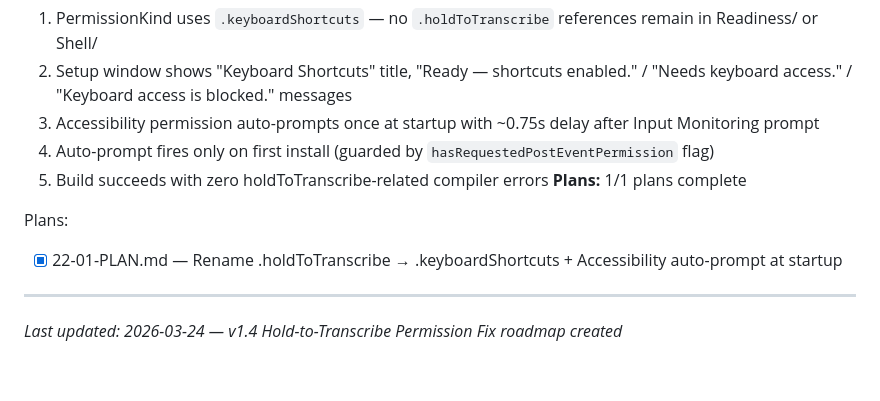
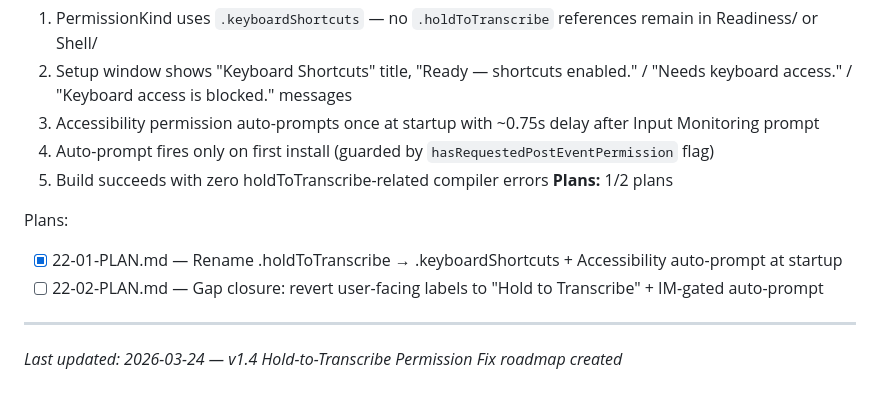
Before and after one commit to SubjectCarterSoftware/mouth-keyboard, a Markdown page: .planning/ROADMAP.md, the part around the change. Drawn GitHub-style.

Commit message:
docs(22): gap closure plan — revert labels + IM-gated auto-prompt

```diff
--- a/.planning/ROADMAP.md
+++ b/.planning/ROADMAP.md
@@ -141,10 +141,11 @@ Plans:
   3. Accessibility permission auto-prompts once at startup with ~0.75s delay after Input Monitoring prompt
   4. Auto-prompt fires only on first install (guarded by `hasRequestedPostEventPermission` flag)
   5. Build succeeds with zero holdToTranscribe-related compiler errors
-**Plans:** 1/1 plans complete
+**Plans:** 1/2 plans
 
 Plans:
 - [x] 22-01-PLAN.md — Rename .holdToTranscribe → .keyboardShortcuts + Accessibility auto-prompt at startup
+- [ ] 22-02-PLAN.md — Gap closure: revert user-facing labels to "Hold to Transcribe" + IM-gated auto-prompt
 
 ---
 *Last updated: 2026-03-24 — v1.4 Hold-to-Transcribe Permission Fix roadmap created*
```
Also changed, not shown: 1 other file.
